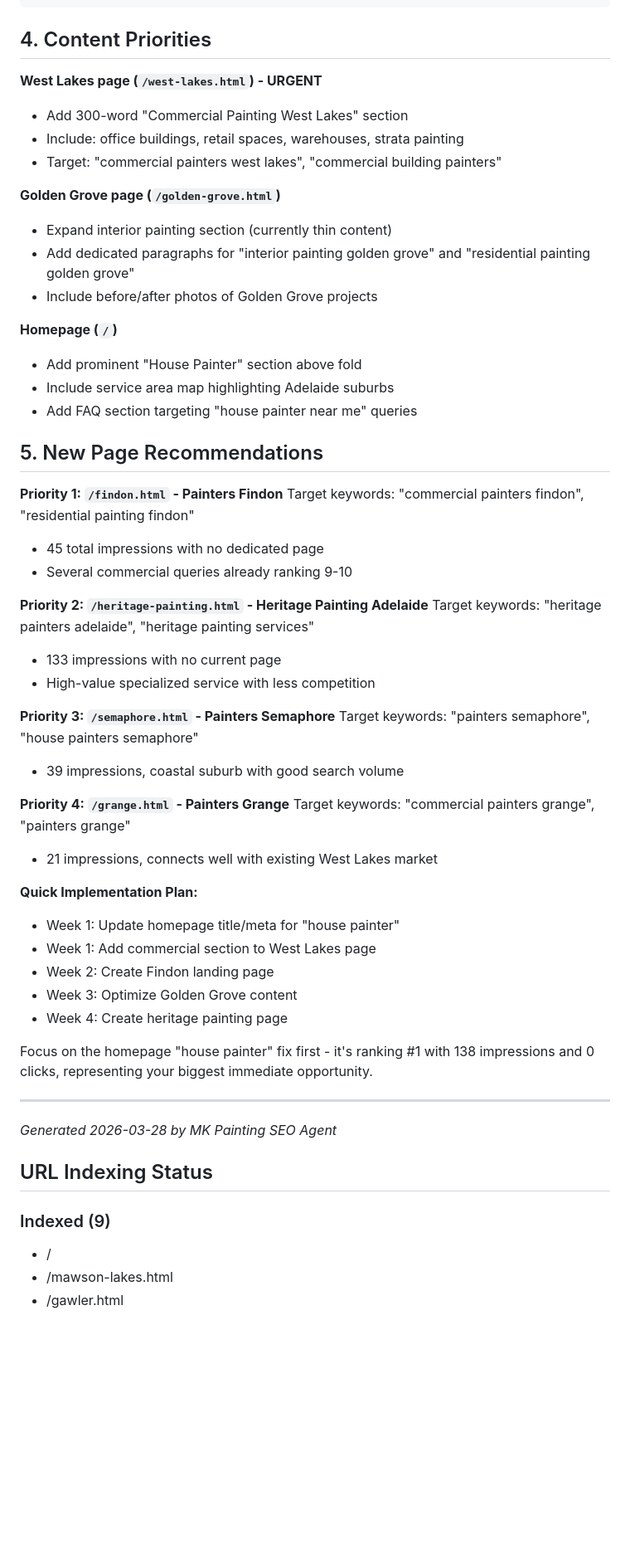
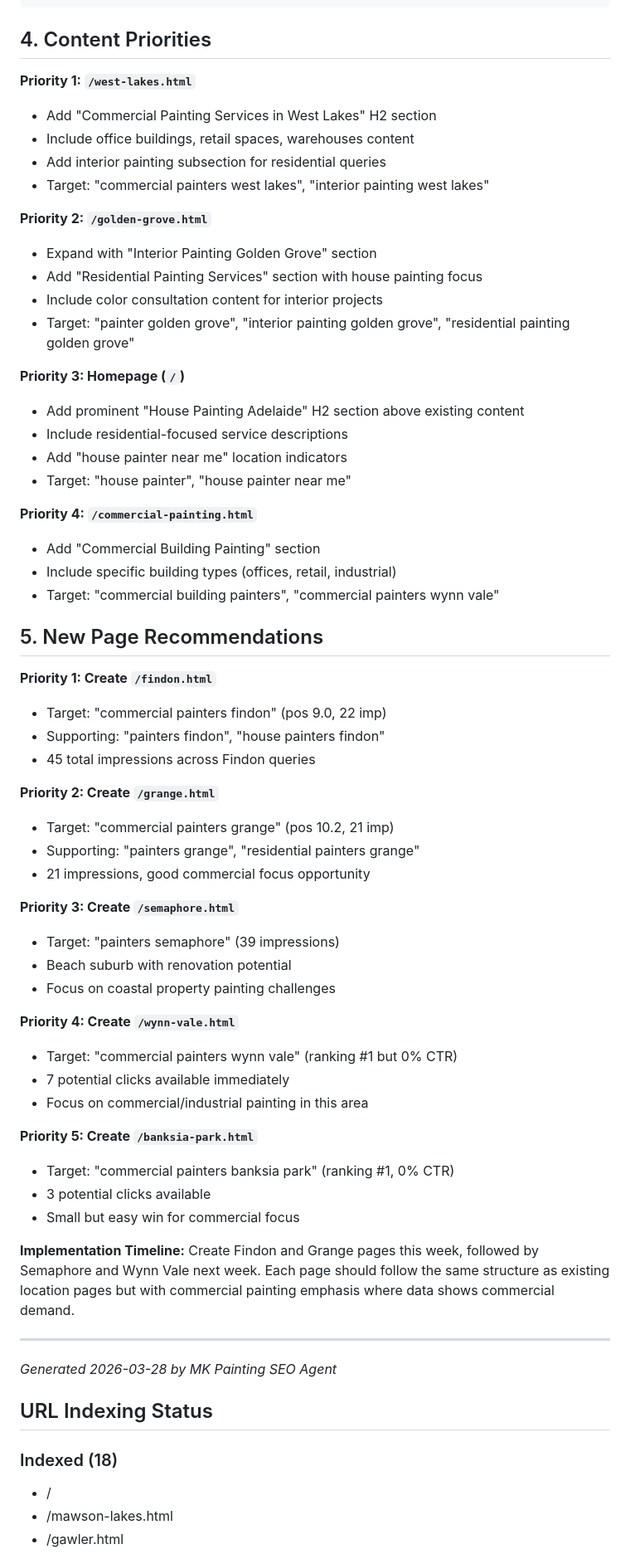
Before and after one commit to 13V/MK-Painting, a Markdown page: reports/latest.md, the part around one of its changes. Shown at 83% size. Rendered like a GitHub page; blank space fills up the shorter version.

Commit message:
chore: daily SEO report 2026-03-28

```diff
--- a/reports/latest.md
+++ b/reports/latest.md
@@ -173,49 +172,57 @@ Based on your GSC data, here are my specific recommendations for M&K Painting Se
 
 ## 4. Content Priorities
 
-**West Lakes page (`/west-lakes.html`) - URGENT**
-- Add 300-word "Commercial Painting West Lakes" section
-- Include: office buildings, retail spaces, warehouses, strata painting
-- Target: "commercial painters west lakes", "commercial building painters"
+**Priority 1: `/west-lakes.html`**
+- Add "Commercial Painting Services in West Lakes" H2 section
+- Include office buildings, retail spaces, warehouses content
+- Add interior painting subsection for residential queries
+- Target: "commercial painters west lakes", "interior painting west lakes"
 
-**Golden Grove page (`/golden-grove.html`)**
-- Expand interior painting section (currently thin content)
-- Add dedicated paragraphs for "interior painting golden grove" and "residential painting golden grove"
-- Include before/after photos of Golden Grove projects
+**Priority 2: `/golden-grove.html`**
+- Expand with "Interior Painting Golden Grove" section
+- Add "Residential Painting Services" section with house painting focus
+- Include color consultation content for interior projects
+- Target: "painter golden grove", "interior painting golden grove", "residential painting golden grove"
 
-**Homepage (`/`)**
-- Add prominent "House Painter" section above fold
-- Include service area map highlighting Adelaide suburbs
-- Add FAQ section targeting "house painter near me" queries
+**Priority 3: Homepage (`/`)**
+- Add prominent "House Painting Adelaide" H2 section above existing content
+- Include residential-focused service descriptions
+- Add "house painter near me" location indicators
+- Target: "house painter", "house painter near me"
+
+**Priority 4: `/commercial-painting.html`**
+- Add "Commercial Building Painting" section
+- Include specific building types (offices, retail, industrial)
+- Target: "commercial building painters", "commercial painters wynn vale"
 
 ## 5. New Page Recommendations
 
-**Priority 1: `/findon.html` - Painters Findon**
-Target keywords: "commercial painters findon", "residential painting findon"
-- 45 total impressions with no dedicated page
-- Several commercial queries already ranking 9-10
+**Priority 1: Create `/findon.html`**
+- Target: "commercial painters findon" (pos 9.0, 22 imp)
+- Supporting: "painters findon", "house painters findon"
+- 45 total impressions across Findon queries
 
-**Priority 2: `/heritage-painting.html` - Heritage Painting Adelaide**
-Target keywords: "heritage painters adelaide", "heritage painting services"
-- 133 impressions with no current page
-- High-value specialized service with less competition
+**Priority 2: Create `/grange.html`**
+- Target: "commercial painters grange" (pos 10.2, 21 imp)
+- Supporting: "painters grange", "residential painters grange"
+- 21 impressions, good commercial focus opportunity
 
-**Priority 3: `/semaphore.html` - Painters Semaphore**
-Target keywords: "painters semaphore", "house painters semaphore"
-- 39 impressions, coastal suburb with good search volume
+**Priority 3: Create `/semaphore.html`**
+- Target: "painters semaphore" (39 impressions)
+- Beach suburb with renovation potential
+- Focus on coastal property painting challenges
 
-**Priority 4: `/grange.html` - Painters Grange**
-Target keywords: "commercial painters grange", "painters grange"
-- 21 impressions, connects well with existing West Lakes market
+**Priority 4: Create `/wynn-vale.html`**
+- Target: "commercial painters wynn vale" (ranking #1 but 0% CTR)
+- 7 potential clicks available immediately
+- Focus on commercial/industrial painting in this area
 
-**Quick Implementation Plan:**
-- Week 1: Update homepage title/meta for "house painter"
-- Week 1: Add commercial section to West Lakes page
-- Week 2: Create Findon landing page
-- Week 3: Optimize Golden Grove content
-- Week 4: Create heritage painting page
+**Priority 5: Create `/banksia-park.html`**
+- Target: "commercial painters banksia park" (ranking #1, 0% CTR)
+- 3 potential clicks available
+- Small but easy win for commercial focus
 
-Focus on the homepage "house painter" fix first - it's ranking #1 with 138 impressions and 0 clicks, representing your biggest immediate opportunity.
+**Implementation Timeline:** Create Findon and Grange pages this week, followed by Semaphore and Wynn Vale next week. Each page should follow the same structure as existing location pages but with commercial painting emphasis where data shows commercial demand.
 
 
 ---
@@ -223,7 +230,7 @@ Focus on the homepage "house painter" fix first - it's ranking #1 with 138 impre
 
 ## URL Indexing Status
 
-### Indexed (9)
+### Indexed (18)
 
 - /
 - /mawson-lakes.html
```
Also changed, not shown: other parts of reports/latest.md (+49 -30 lines), reports/seo-report-2026-03-28.md (+91 -64 lines).
